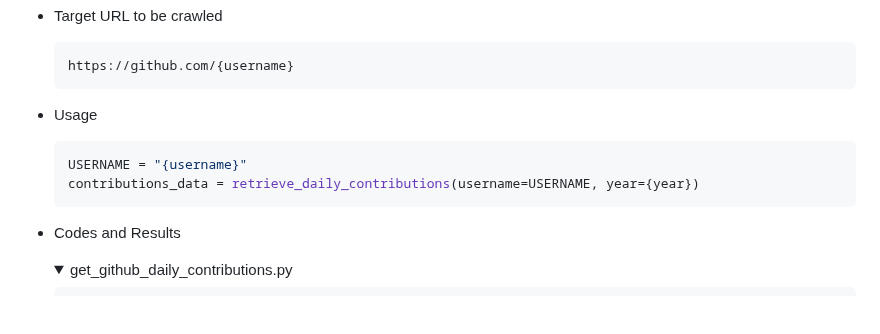
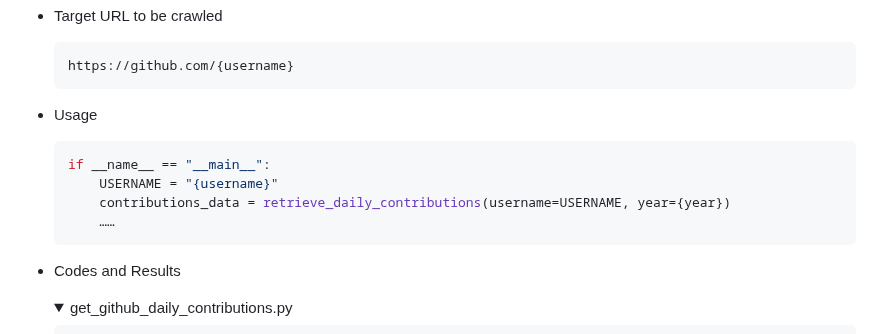
Before and after one commit to kimpro82/MyBizApps, a Markdown page: GithubStatistics/README.md, the part around one of its changes. Rendered like a GitHub page; folded sections open; blank space fills up the shorter version.

````diff
--- a/GithubStatistics/README.md
+++ b/GithubStatistics/README.md
@@ -24,8 +24,10 @@ Manufacture *Github* user statistics by its REST API and crawling
   ```
 - Usage
   ```py
-  USERNAME = "{username}"
-  contributions_data = retrieve_daily_contributions(username=USERNAME, year={year})
+  if __name__ == "__main__":
+      USERNAME = "{username}"
+      contributions_data = retrieve_daily_contributions(username=USERNAME, year={year})
+      ……
   ```
 - Codes and Results
   <details>
````
Also changed, not shown: other parts of GithubStatistics/README.md (+1 -1 lines).
